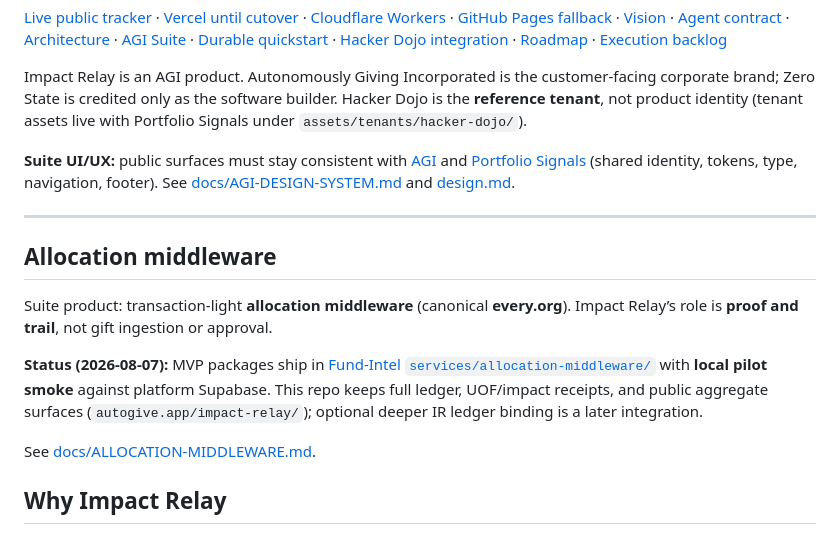
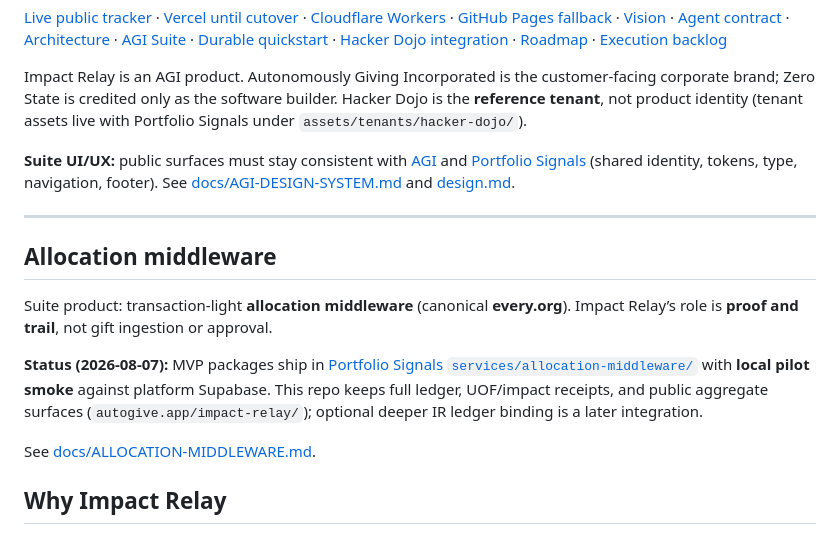
Before and after one commit to Autonomous-Giving-Incorporated/Impact-Relay, a Markdown page: README.md, the part around one of its changes. Rendered like a GitHub page.

```diff
--- a/README.md
+++ b/README.md
@@ -18,7 +18,7 @@ Impact Relay is an AGI product. Autonomously Giving Incorporated is the customer
 
 Suite product: transaction-light **allocation middleware** (canonical **every.org**). Impact Relay’s role is **proof and trail**, not gift ingestion or approval.
 
-**Status (2026-08-07):** MVP packages ship in [Fund-Intel `services/allocation-middleware/`](https://github.com/scrimshawlife-ctrl/Fund-Intel/tree/main/services/allocation-middleware) with **local pilot smoke** against platform Supabase. This repo keeps full ledger, UOF/impact receipts, and public aggregate surfaces (`autogive.app/impact-relay/`); optional deeper IR ledger binding is a later integration.
+**Status (2026-08-07):** MVP packages ship in [Portfolio Signals `services/allocation-middleware/`](https://github.com/Autonomous-Giving-Incorporated/Portfolio-Signals/tree/main/services/allocation-middleware) with **local pilot smoke** against platform Supabase. This repo keeps full ledger, UOF/impact receipts, and public aggregate surfaces (`autogive.app/impact-relay/`); optional deeper IR ledger binding is a later integration.
 
 See [docs/ALLOCATION-MIDDLEWARE.md](docs/ALLOCATION-MIDDLEWARE.md).
 
```
Also changed, not shown: other parts of README.md (+1 -1 lines), CLAUDE.md (+1 -1 lines), docs/AGI-DESIGN-SYSTEM.md (+7 -7 lines).
